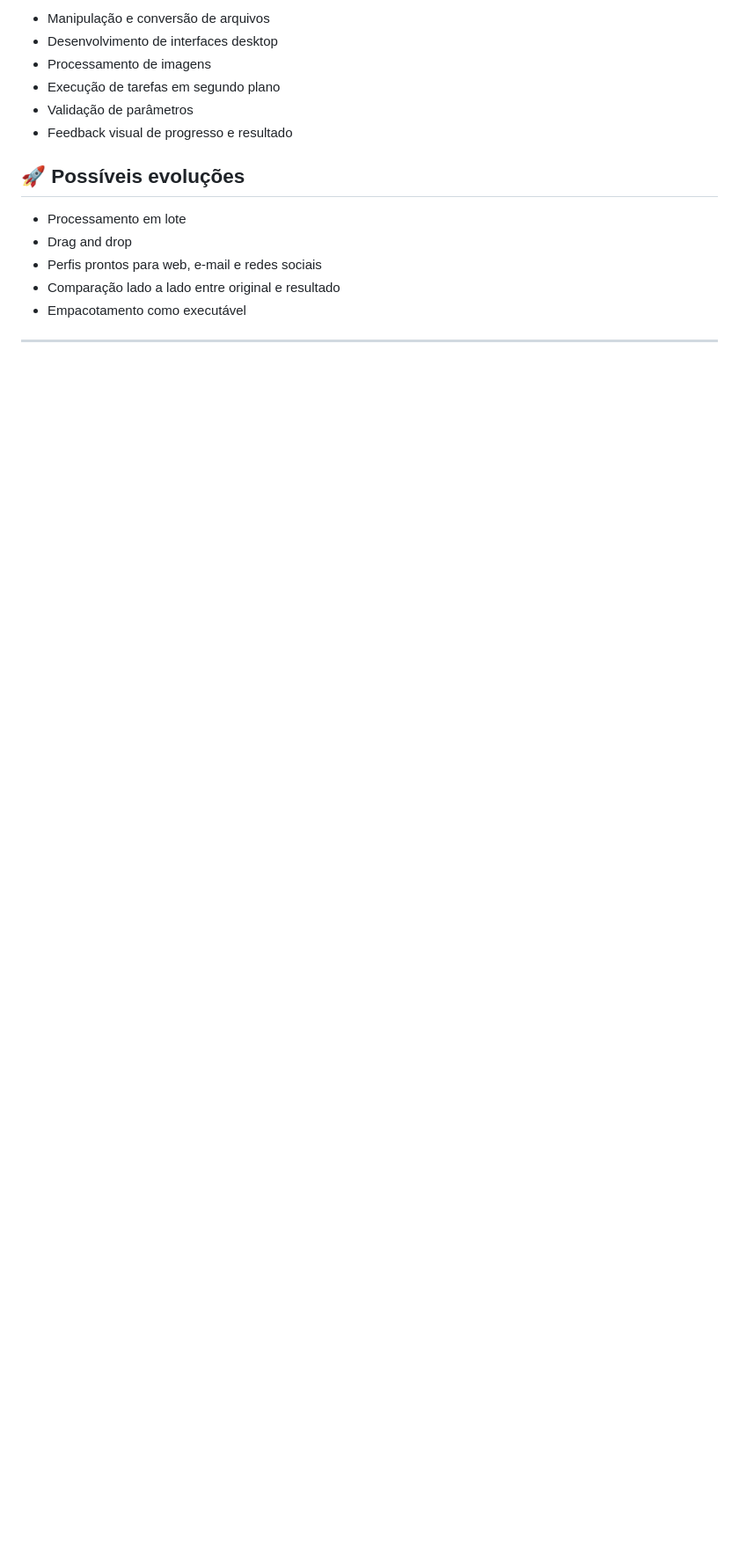
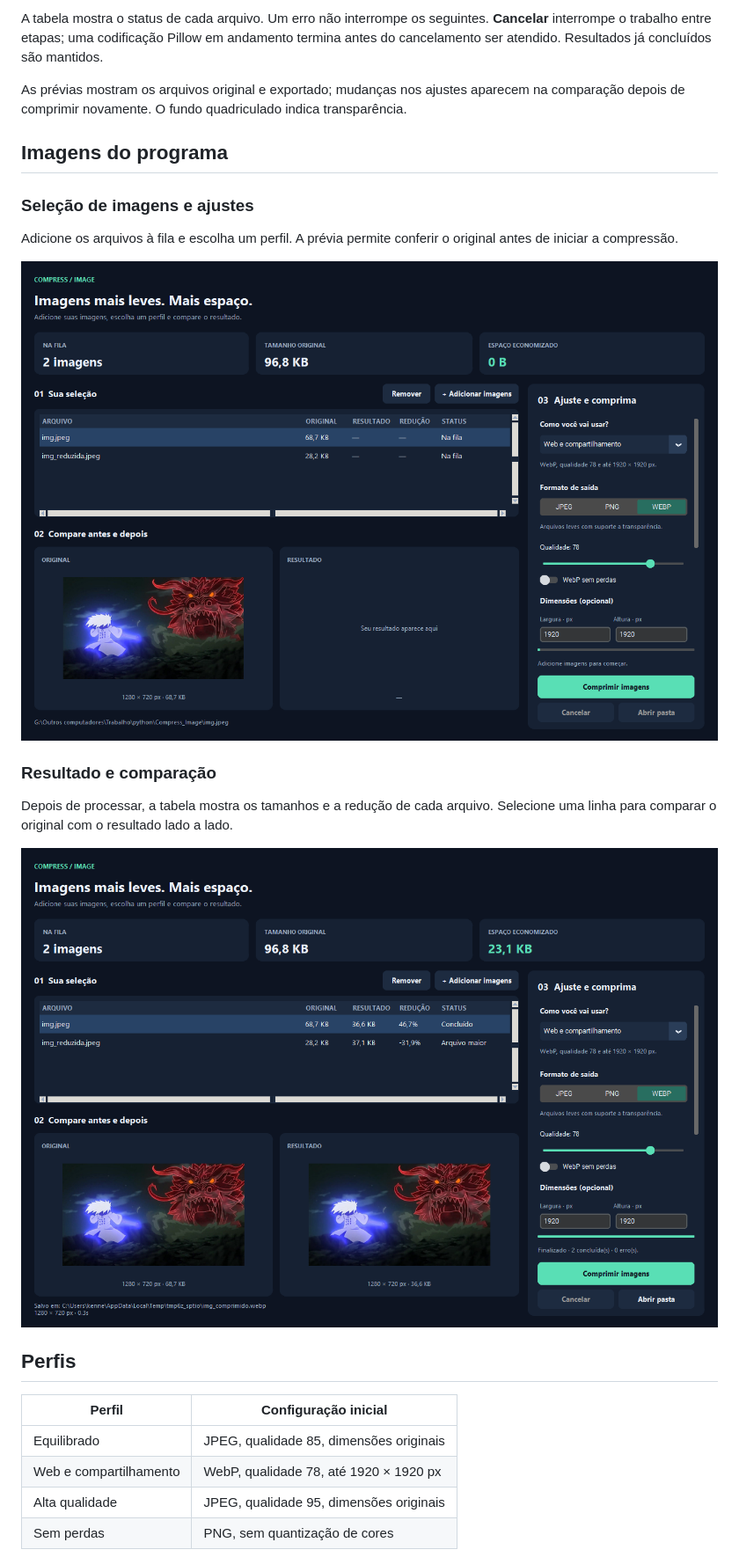
Before and after one commit to Kennedh/Compress_Image, a Markdown page: README.md, the part around one of its changes. Shown at 88% size. GitHub-like rendering; pictures changed too: assets/screenshots/03-interface-lote.png (added), assets/screenshots/04-selecao-imagens.png (added); blank space fills up the shorter version.

Commit message:
feat: melhora compressor e interface com imagens no README

```diff
--- a/README.md
+++ b/README.md
@@ -114,17 +26,28 @@ python compress_image.py
 
-- Manipulação e conversão de arquivos
-- Desenvolvimento de interfaces desktop
-- Processamento de imagens
-- Execução de tarefas em segundo plano
-- Validação de parâmetros
-- Feedback visual de progresso e resultado
+A tabela mostra o status de cada arquivo. Um erro não interrompe os seguintes. **Cancelar** interrompe o trabalho entre etapas; uma codificação Pillow em andamento termina antes do cancelamento ser atendido. Resultados já concluídos são mantidos.
 
-## 🚀 Possíveis evoluções
+As prévias mostram os arquivos original e exportado; mudanças nos ajustes aparecem na comparação depois de comprimir novamente. O fundo quadriculado indica transparência.
 
-- Processamento em lote
-- Drag and drop
-- Perfis prontos para web, e-mail e redes sociais
-- Comparação lado a lado entre original e resultado
-- Empacotamento como executável
+## Imagens do programa
 
----
+### Seleção de imagens e ajustes
+
+Adicione os arquivos à fila e escolha um perfil. A prévia permite conferir o original antes de iniciar a compressão.
+
+![Seleção de imagens com prévia do original e ajustes de compressão](assets/screenshots/04-selecao-imagens.png)
+
+### Resultado e comparação
+
+Depois de processar, a tabela mostra os tamanhos e a redução de cada arquivo. Selecione uma linha para comparar o original com o resultado lado a lado.
+
+![Resultado da compressão em lote e comparação entre original e WebP](assets/screenshots/03-interface-lote.png)
+
+## Perfis
+
+| Perfil | Configuração inicial |
+|---|---|
+| Equilibrado | JPEG, qualidade 85, dimensões originais |
+| Web e compartilhamento | WebP, qualidade 78, até 1920 × 1920 px |
+| Alta qualidade | JPEG, qualidade 95, dimensões originais |
+| Sem perdas | PNG, sem quantização de cores |
+
```
Also changed, not shown: other parts of README.md (+86 -102 lines), docs/INTEGRATION.md (added, +75 -0 lines), 7 other files.
